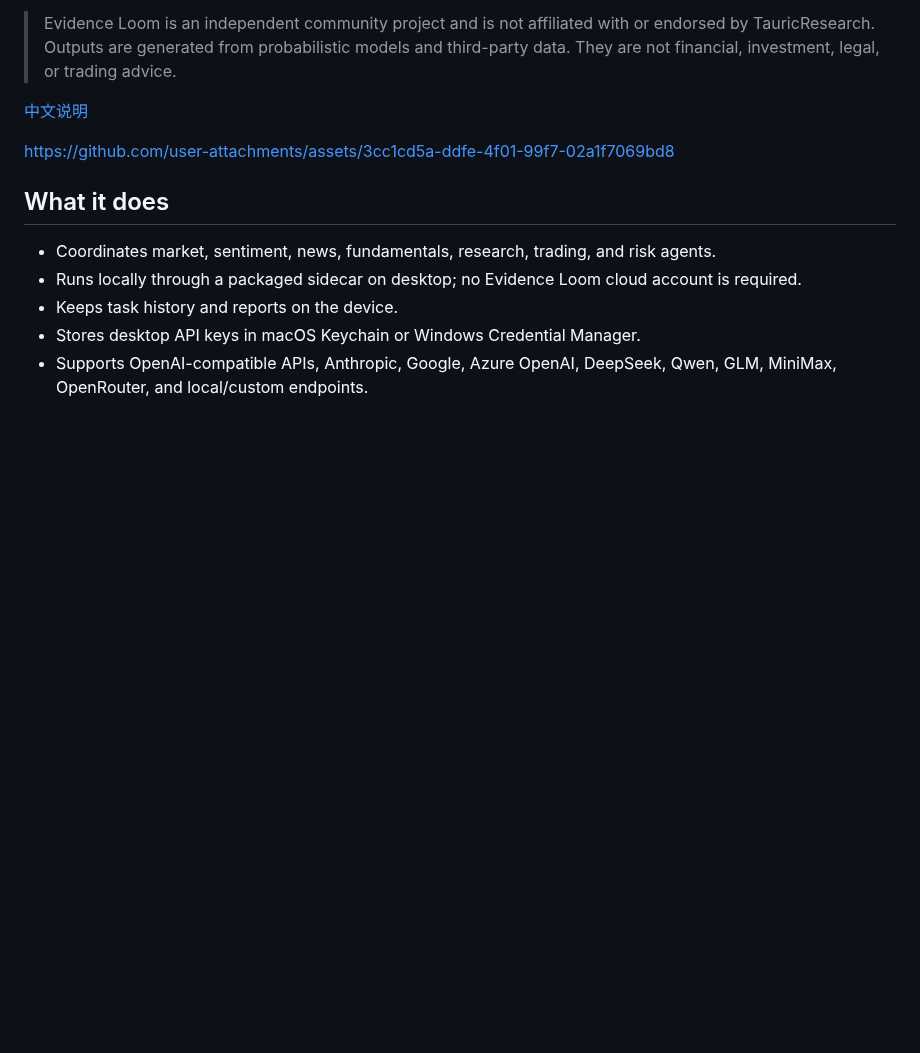
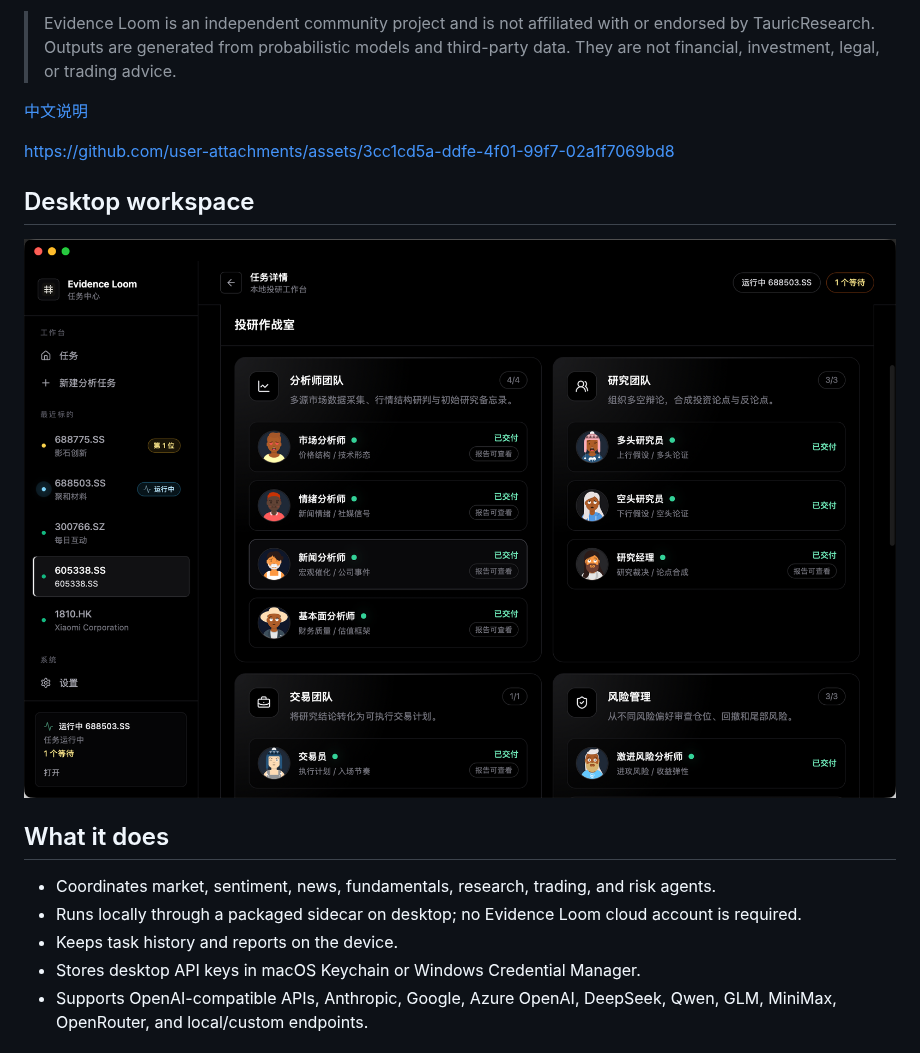
Before and after one commit to simonguo/evidenceloom, a Markdown page: README.md, the part around the change. GitHub-like rendering; pictures changed too: assets/desktop/desktop-tasks.png; blank space fills up the shorter version.

```diff
--- a/README.md
+++ b/README.md
@@ -11,6 +11,10 @@ Evidence Loom is a local-first desktop workspace for multi-agent market research
 [中文说明](README_zh.md)
 
 https://github.com/user-attachments/assets/3cc1cd5a-ddfe-4f01-99f7-02a1f7069bd8
+
+## Desktop workspace
+
+![Evidence Loom desktop task center showing the multi-agent research workflow](assets/desktop/desktop-tasks.png)
 
 ## What it does
 
```
Also changed, not shown: THIRD_PARTY_NOTICES.md (+2 -0 lines), 7 other files.
